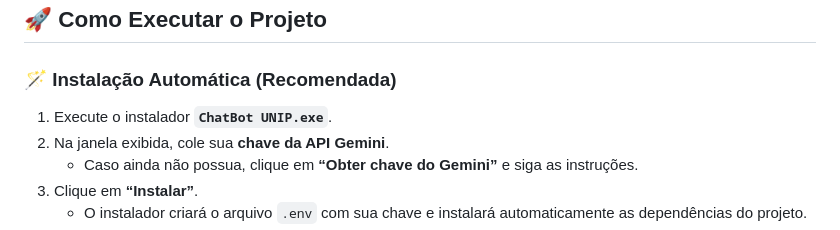
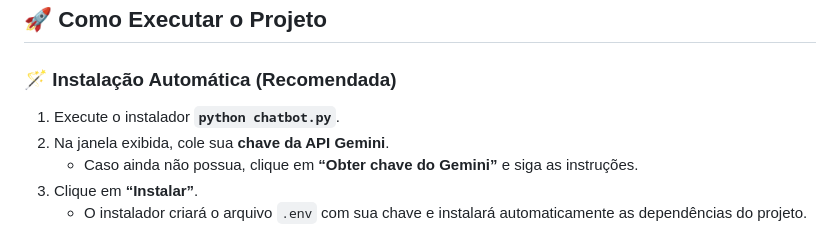
Before and after one commit to vinicimxt/PIM-2-semestre, a Markdown page: README.md, the part around the change. Rendered like a GitHub page.

```diff
--- a/README.md
+++ b/README.md
@@ -40,7 +40,7 @@ O projeto também conta com um **instalador visual**, que facilita a configuraç
 ## 🚀 Como Executar o Projeto
 
 ### 🪄 Instalação Automática (Recomendada)
-1. Execute o instalador **`ChatBot UNIP.exe`**.
+1. Execute o instalador **`python chatbot.py`**.
 2. Na janela exibida, cole sua **chave da API Gemini**.
    - Caso ainda não possua, clique em **“Obter chave do Gemini”** e siga as instruções.
 3. Clique em **“Instalar”**.
```
